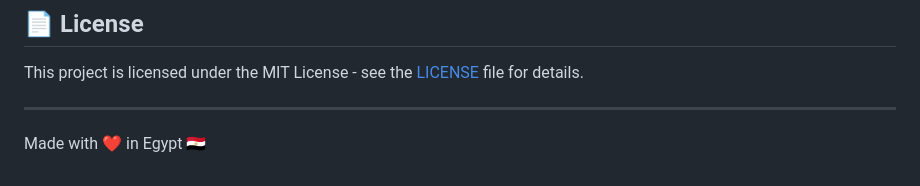
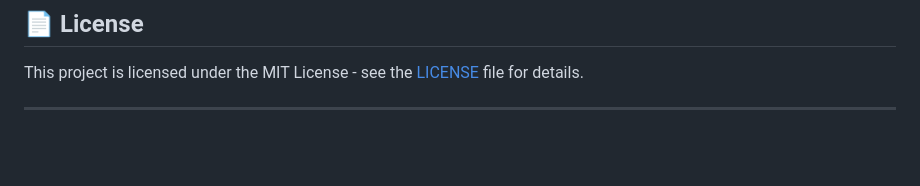
Before and after one commit to DEPI-Flutter-Projects/Final_Graduation_Project, a Markdown page: README.md, the part around the change. GitHub-like rendering; blank space fills up the shorter version.

```diff
--- a/README.md
+++ b/README.md
@@ -143,5 +143,3 @@ Contributions are welcome! Please feel free to submit a Pull Request.
 This project is licensed under the MIT License - see the [LICENSE](LICENSE) file for details.
 
 ---
-
-Made with ❤️ in Egypt 🇪🇬
```
